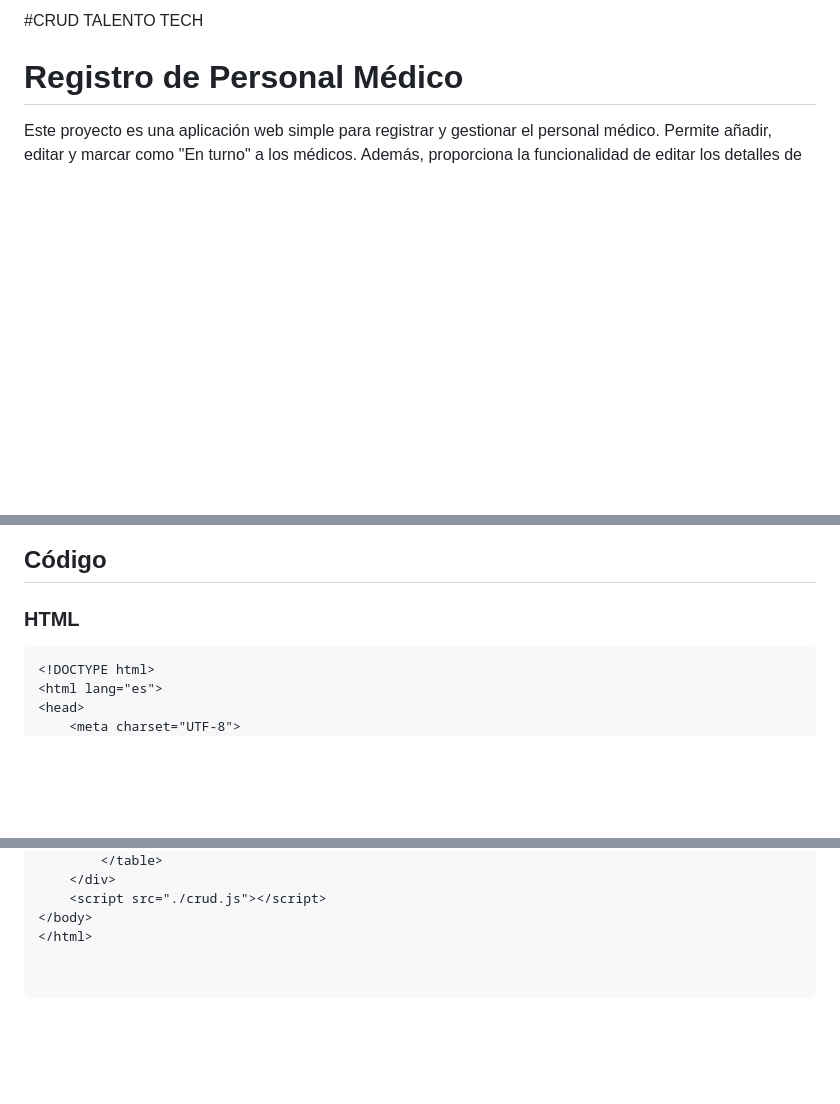
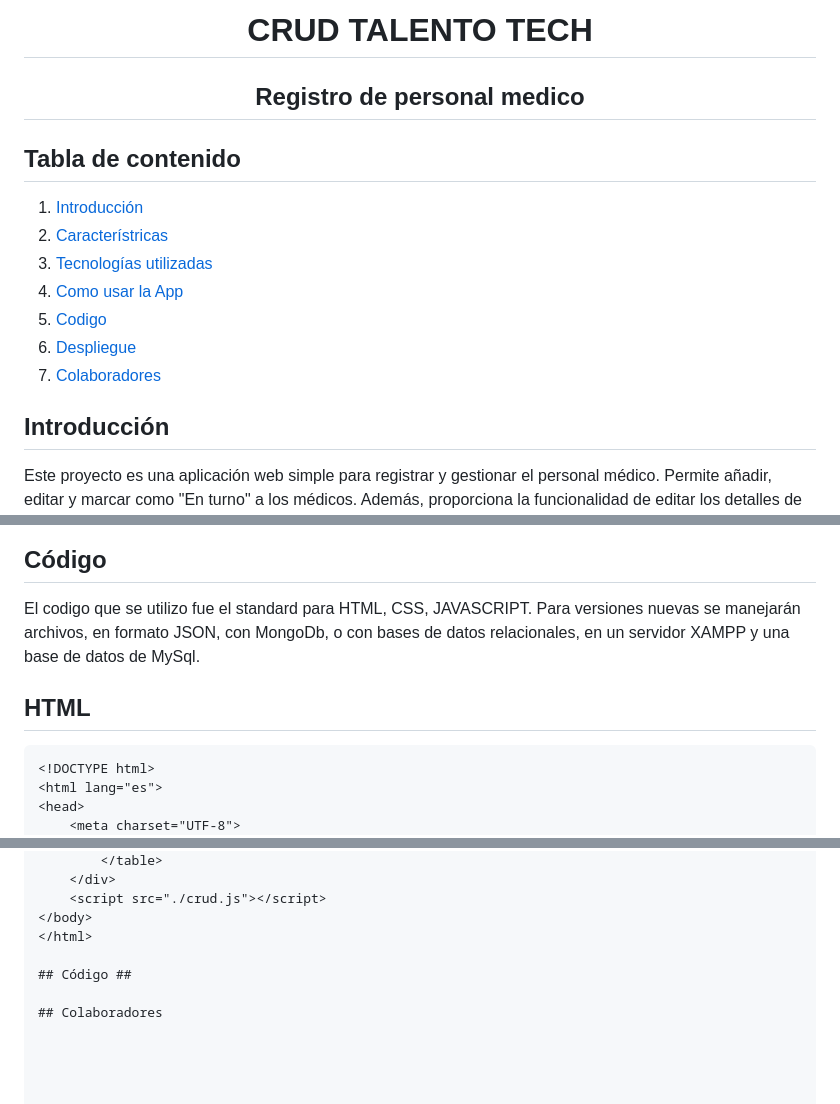
Before and after one commit to ravila64/crud-talento-tech, a Markdown page: README.md, 3 parts joined by grey strips. GitHub-like rendering; blank space fills up the shorter version.

Commit message:
Update README.md
Actualización de menu

````diff
--- a/README.md
+++ b/README.md
@@ -1,5 +1,16 @@
-#CRUD TALENTO TECH
-# Registro de Personal Médico
+<h1 align="center">CRUD TALENTO TECH</h1>
+<h2 align="center">Registro de personal medico</h2>
+
+## Tabla de contenido
+1. [Introducción](#introducción)
+2. [Característricas](#características)
+3. [Tecnologías utilizadas](#tecnologías-utilizadas)
+4. [Como usar la App](#como-usar-la-app)
+5. [Codigo](#código)
+6. [Despliegue](#despliegue)
+7. [Colaboradores](#colaboradores)
+
+## Introducción
 
 Este proyecto es una aplicación web simple para registrar y gestionar el personal médico. Permite añadir, editar y marcar como "En turno" a los médicos. Además, proporciona la funcionalidad de editar los detalles de cada médico a través de una ventana modal.
 ![](assets/vital-app1.jpeg)
@@ -40,7 +56,10 @@ Este proyecto es una aplicación web simple para registrar y gestionar el person
 
 ## Código
+El codigo que se utilizo fue el standard para HTML, CSS, JAVASCRIPT.
+Para versiones nuevas se manejarán archivos, en formato JSON, con MongoDb,
+o con bases de datos relacionales, en un servidor XAMPP y una base de datos de MySql.
 
-### HTML
+## HTML ##
 
 ```html
 <!DOCTYPE html>
@@ -100,3 +119,7 @@ Este proyecto es una aplicación web simple para registrar y gestionar el person
     <script src="./crud.js"></script>
 </body>
 </html>
+
+## Código ##
+
+## Colaboradores
````
Also changed, not shown: other parts of README.md (+10 -5 lines).
